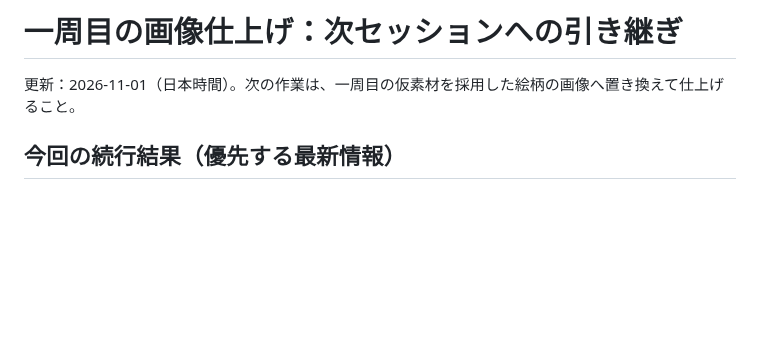
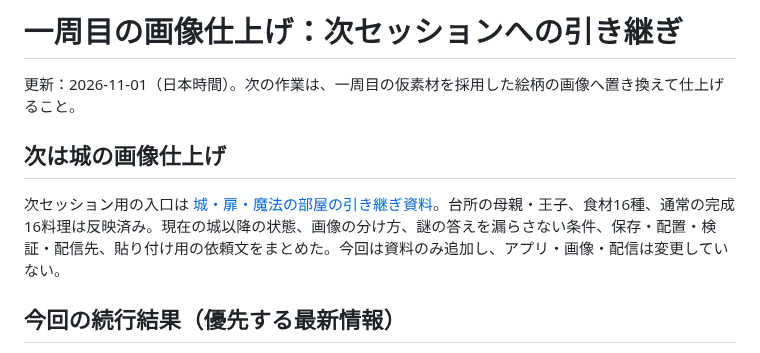
Before and after one commit to takatama/cinderellas-cooking, a Markdown page: docs/ART_FINISH_HANDOFF.md, the part around the change. Rendered like a GitHub page; blank space fills up the shorter version.

```diff
--- a/docs/ART_FINISH_HANDOFF.md
+++ b/docs/ART_FINISH_HANDOFF.md
@@ -1,6 +1,10 @@
 # 一周目の画像仕上げ：次セッションへの引き継ぎ
 
 更新：2026-11-01（日本時間）。次の作業は、一周目の仮素材を採用した絵柄の画像へ置き換えて仕上げること。
+
+## 次は城の画像仕上げ
+
+次セッション用の入口は [城・扉・魔法の部屋の引き継ぎ資料](CASTLE_ART_HANDOFF.md)。台所の母親・王子、食材16種、通常の完成16料理は反映済み。現在の城以降の状態、画像の分け方、謎の答えを漏らさない条件、保存・配置・検証・配信先、貼り付け用の依頼文をまとめた。今回は資料のみ追加し、アプリ・画像・配信は変更していない。
 
 ## 今回の続行結果（優先する最新情報）
 
```
Also changed, not shown: HANDOFF.md (+4 -0 lines), docs/CASTLE_ART_HANDOFF.md (added, +142 -0 lines).
